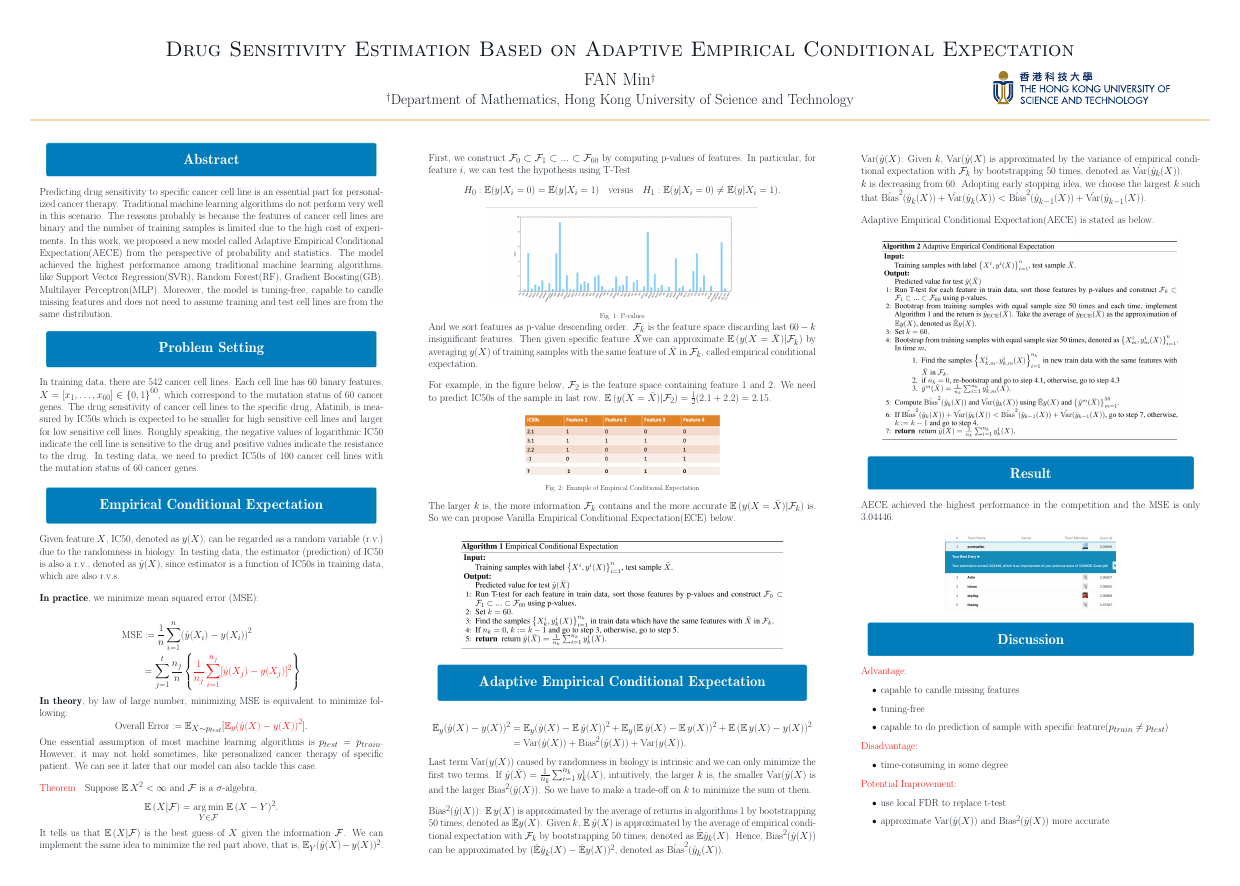
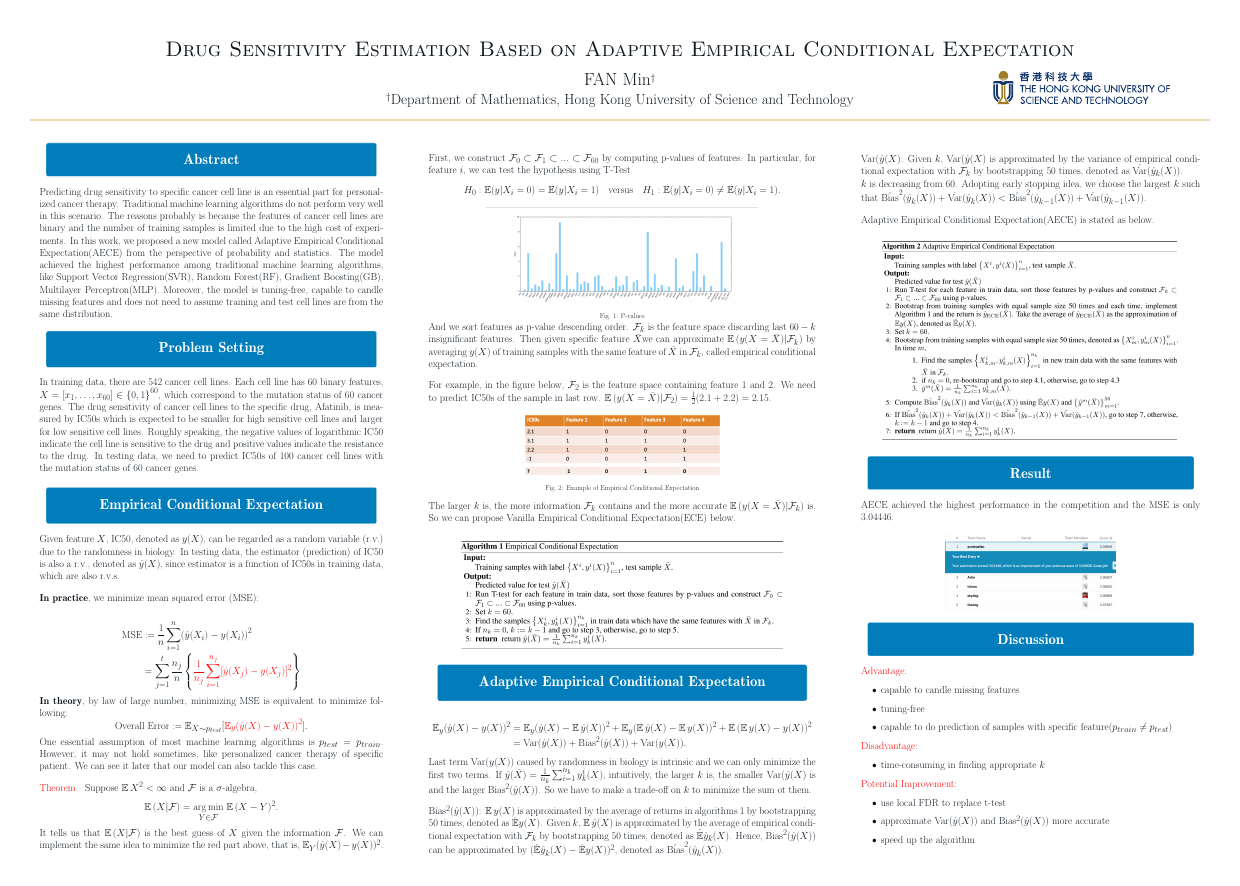
Before and after one commit to ProteusFAN/MATH6450E, a LaTeX poster (DrugSensitivity/poster/main.tex): the whole page. Compiled offline with pdfLaTeX; a LaTeX package or settings file that is missing is left out.

Commit message:
modification

```diff
--- a/DrugSensitivity/poster/main.tex
+++ b/DrugSensitivity/poster/main.tex
@@ -141,18 +141,19 @@
 			\begin{itemize}
 				\item	capable to candle missing features
 				\item	tuning-free
-				\item 	capable to do prediction of sample with specific feature($ p_{train} \neq p_{test} $)
+				\item 	capable to do prediction of samples with specific feature($ p_{train} \neq p_{test} $)
 			\end{itemize}
 
 			{\color{red} Disadvantage}:
 			\begin{itemize}
-				\item time-consuming in some degree
+				\item time-consuming in finding appropriate $ k $
 			\end{itemize}
 
 			{\color{red} Potential Improvement}:
 			\begin{itemize}
 				\item use local FDR to replace t-test
 				\item approximate $ \mathrm{Var}(\hat{y}(X)) $ and $ \mathrm{Bias}^2(\hat{y}(X)) $ more accurate
+				\item speed up the algorithm
 			\end{itemize}
 		}
 
```
Also changed, not shown: DrugSensitivity/poster/main.pdf, 4 other files.
